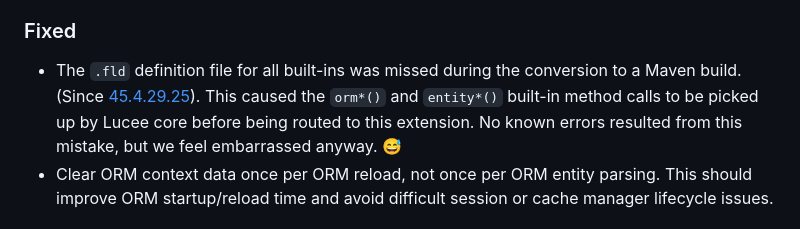
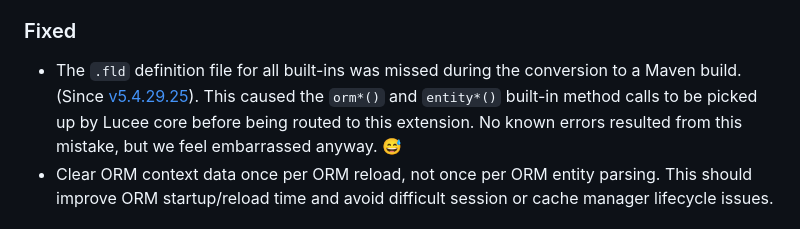
Before and after one commit to lucee/extension-hibernate, a Markdown page: CHANGELOG.md, the part around the change. Rendered like a GitHub page.

Commit message:
📖 DOC: Fix version note in changelog re: .fld config file

```diff
--- a/CHANGELOG.md
+++ b/CHANGELOG.md
@@ -21,7 +21,7 @@ and this project adheres to [Semantic Versioning](https://semver.org/spec/v2.0.0
 
 ### Fixed
 
-* The `.fld` definition file for all built-ins was missed during the conversion to a Maven build. (Since [45.4.29.25](https://github.com/Ortus-Solutions/extension-hibernate/releases/tag/v5.4.29.25)). This caused the `orm*()` and `entity*()` built-in method calls to be picked up by Lucee core before being routed to this extension. No known errors resulted from this mistake, but we feel embarrassed anyway. 😅
+* The `.fld` definition file for all built-ins was missed during the conversion to a Maven build. (Since [v5.4.29.25](https://github.com/Ortus-Solutions/extension-hibernate/releases/tag/v5.4.29.25)). This caused the `orm*()` and `entity*()` built-in method calls to be picked up by Lucee core before being routed to this extension. No known errors resulted from this mistake, but we feel embarrassed anyway. 😅
 * Clear ORM context data once per ORM reload, not once per ORM entity parsing. This should improve ORM startup/reload time and avoid difficult session or cache manager lifecycle issues.
 
 ## [5.4.29.28] - 2023-06-07
```
